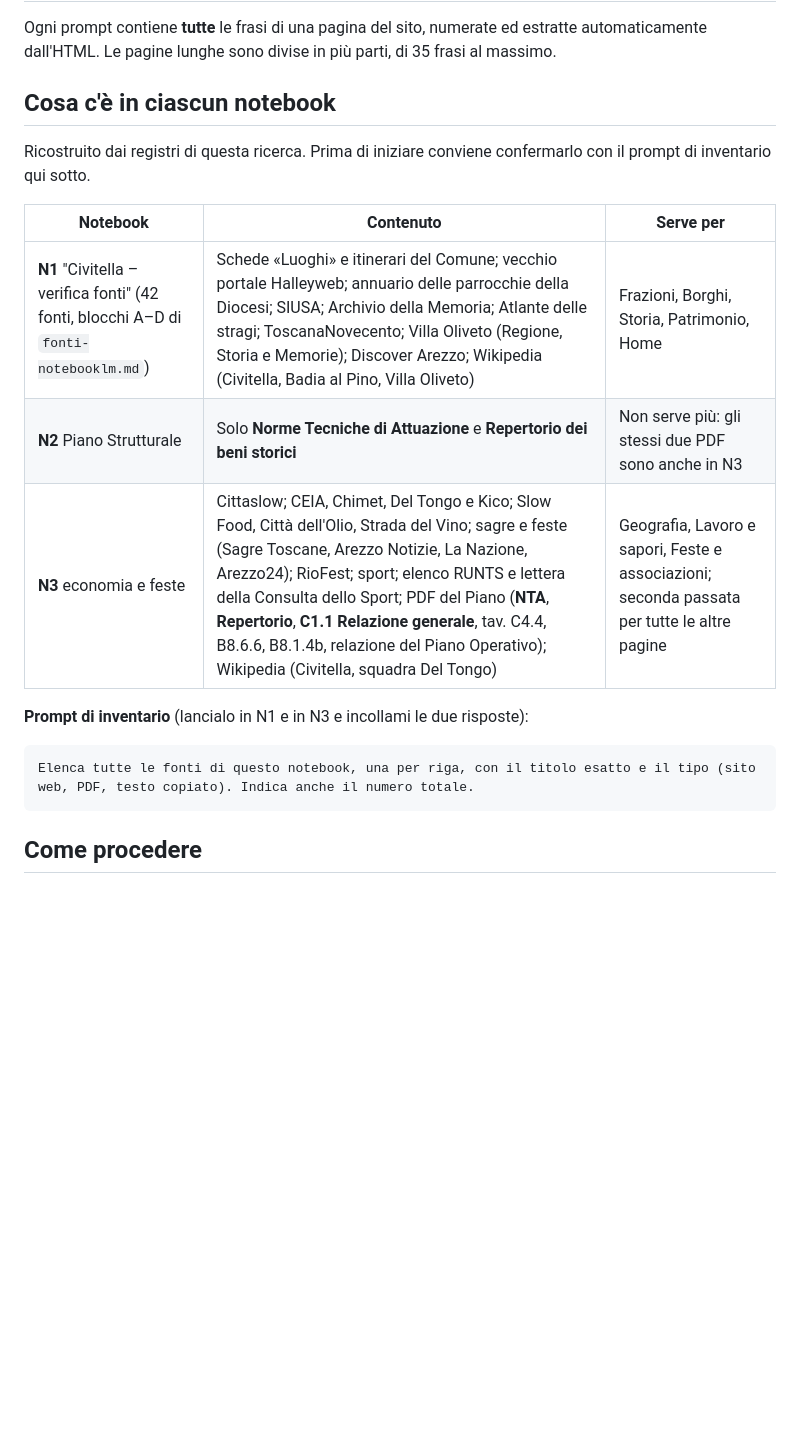
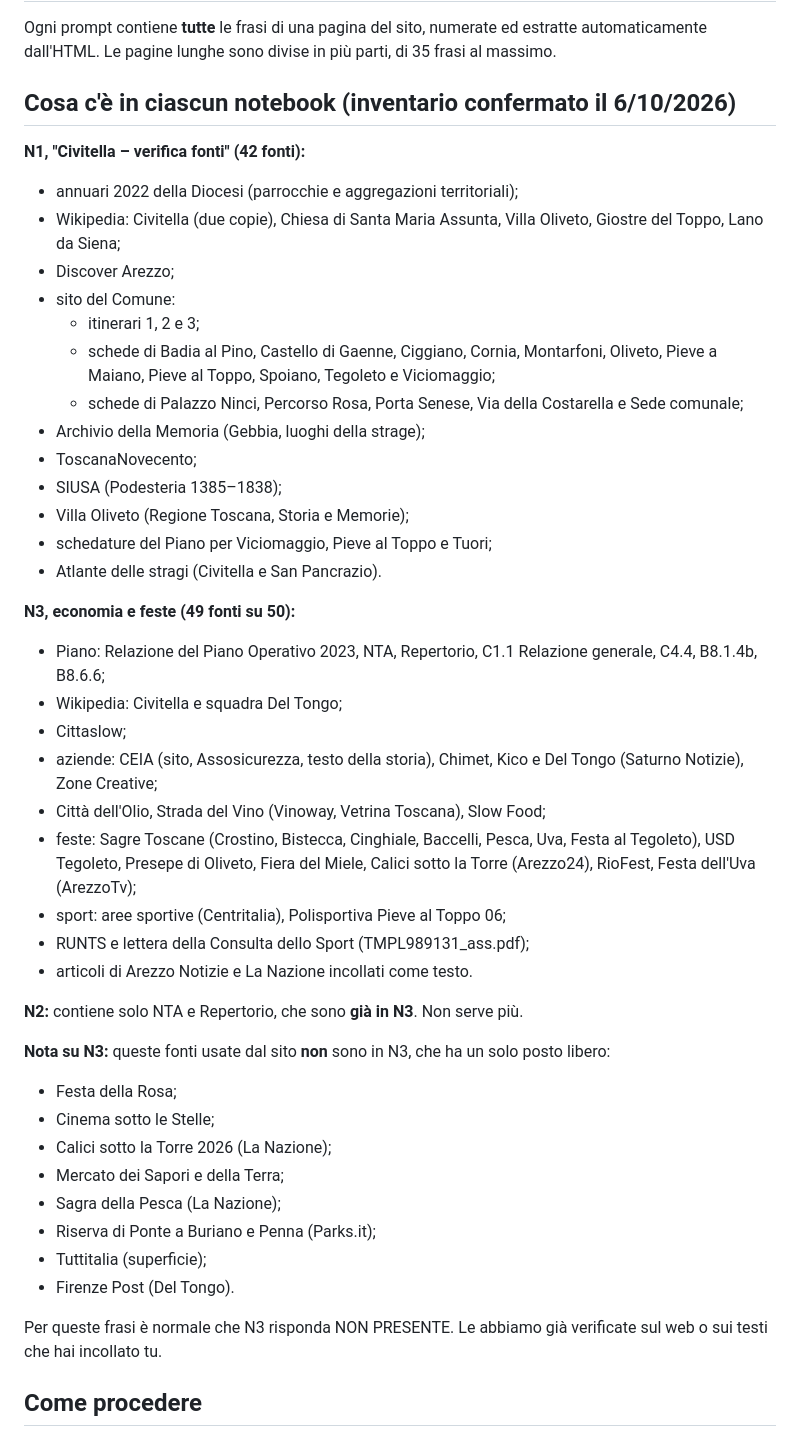
Before and after one commit to fabriziomartini/civitella-in-pillole, a Markdown page: ricerca/revisione-frase-per-frase.md, the part around the change. GitHub-like rendering; blank space fills up the shorter version.

Commit message:
Revisione: inventario confermato di N1 e N3
Co-Authored-By: Claude Opus 5.5 <noreply@anthropic.com>
Claude-Session: https://claude.ai/code/session_01N2r2xFWRzMmLaN7zSKN2ii

````diff
--- a/ricerca/revisione-frase-per-frase.md
+++ b/ricerca/revisione-frase-per-frase.md
@@ -2,20 +2,47 @@
 
 Ogni prompt contiene **tutte** le frasi di una pagina del sito, numerate ed estratte automaticamente dall'HTML. Le pagine lunghe sono divise in più parti, di 35 frasi al massimo.
 
-## Cosa c'è in ciascun notebook
+## Cosa c'è in ciascun notebook (inventario confermato il 6/10/2026)
 
-Ricostruito dai registri di questa ricerca. Prima di iniziare conviene confermarlo con il prompt di inventario qui sotto.
+**N1, "Civitella – verifica fonti" (42 fonti):**
+- annuari 2022 della Diocesi (parrocchie e aggregazioni territoriali);
+- Wikipedia: Civitella (due copie), Chiesa di Santa Maria Assunta, Villa Oliveto, Giostre del Toppo, Lano da Siena;
+- Discover Arezzo;
+- sito del Comune:
+  - itinerari 1, 2 e 3;
+  - schede di Badia al Pino, Castello di Gaenne, Ciggiano, Cornia, Montarfoni, Oliveto, Pieve a Maiano, Pieve al Toppo, Spoiano, Tegoleto e Viciomaggio;
+  - schede di Palazzo Ninci, Percorso Rosa, Porta Senese, Via della Costarella e Sede comunale;
+- Archivio della Memoria (Gebbia, luoghi della strage);
+- ToscanaNovecento;
+- SIUSA (Podesteria 1385–1838);
+- Villa Oliveto (Regione Toscana, Storia e Memorie);
+- schedature del Piano per Viciomaggio, Pieve al Toppo e Tuori;
+- Atlante delle stragi (Civitella e San Pancrazio).
 
-| Notebook | Contenuto | Serve per |
-|---|---|---|
-| **N1** "Civitella – verifica fonti" (42 fonti, blocchi A–D di `fonti-notebooklm.md`) | Schede «Luoghi» e itinerari del Comune; vecchio portale Halleyweb; annuario delle parrocchie della Diocesi; SIUSA; Archivio della Memoria; Atlante delle stragi; ToscanaNovecento; Villa Oliveto (Regione, Storia e Memorie); Discover Arezzo; Wikipedia (Civitella, Badia al Pino, Villa Oliveto) | Frazioni, Borghi, Storia, Patrimonio, Home |
-| **N2** Piano Strutturale | Solo **Norme Tecniche di Attuazione** e **Repertorio dei beni storici** | Non serve più: gli stessi due PDF sono anche in N3 |
-| **N3** economia e feste | Cittaslow; CEIA, Chimet, Del Tongo e Kico; Slow Food, Città dell'Olio, Strada del Vino; sagre e feste (Sagre Toscane, Arezzo Notizie, La Nazione, Arezzo24); RioFest; sport; elenco RUNTS e lettera della Consulta dello Sport; PDF del Piano (**NTA**, **Repertorio**, **C1.1 Relazione generale**, tav. C4.4, B8.6.6, B8.1.4b, relazione del Piano Operativo); Wikipedia (Civitella, squadra Del Tongo) | Geografia, Lavoro e sapori, Feste e associazioni; seconda passata per tutte le altre pagine |
+**N3, economia e feste (49 fonti su 50):**
+- Piano: Relazione del Piano Operativo 2023, NTA, Repertorio, C1.1 Relazione generale, C4.4, B8.1.4b, B8.6.6;
+- Wikipedia: Civitella e squadra Del Tongo;
+- Cittaslow;
+- aziende: CEIA (sito, Assosicurezza, testo della storia), Chimet, Kico e Del Tongo (Saturno Notizie), Zone Creative;
+- Città dell'Olio, Strada del Vino (Vinoway, Vetrina Toscana), Slow Food;
+- feste: Sagre Toscane (Crostino, Bistecca, Cinghiale, Baccelli, Pesca, Uva, Festa al Tegoleto), USD Tegoleto, Presepe di Oliveto, Fiera del Miele, Calici sotto la Torre (Arezzo24), RioFest, Festa dell'Uva (ArezzoTv);
+- sport: aree sportive (Centritalia), Polisportiva Pieve al Toppo 06;
+- RUNTS e lettera della Consulta dello Sport (TMPL989131_ass.pdf);
+- articoli di Arezzo Notizie e La Nazione incollati come testo.
 
-**Prompt di inventario** (lancialo in N1 e in N3 e incollami le due risposte):
-```
-Elenca tutte le fonti di questo notebook, una per riga, con il titolo esatto e il tipo (sito web, PDF, testo copiato). Indica anche il numero totale.
-```
+**N2:** contiene solo NTA e Repertorio, che sono **già in N3**. Non serve più.
+
+**Nota su N3:** queste fonti usate dal sito **non** sono in N3, che ha un solo posto libero:
+- Festa della Rosa;
+- Cinema sotto le Stelle;
+- Calici sotto la Torre 2026 (La Nazione);
+- Mercato dei Sapori e della Terra;
+- Sagra della Pesca (La Nazione);
+- Riserva di Ponte a Buriano e Penna (Parks.it);
+- Tuttitalia (superficie);
+- Firenze Post (Del Tongo).
+
+Per queste frasi è normale che N3 risponda NON PRESENTE. Le abbiamo già verificate sul web o sui testi che hai incollato tu.
 
 ## Come procedere
 1. **Pagine di frazioni, Borghi, Storia, Patrimonio, Home, Amministrazione:** lancia il prompt prima in **N1**. Poi incollami la risposta: per le frasi NON PRESENTE o PARZIALE ti preparo un secondo prompt, breve e mirato, da lanciare in **N3**, che ha il Piano Strutturale e la Relazione generale.
````
